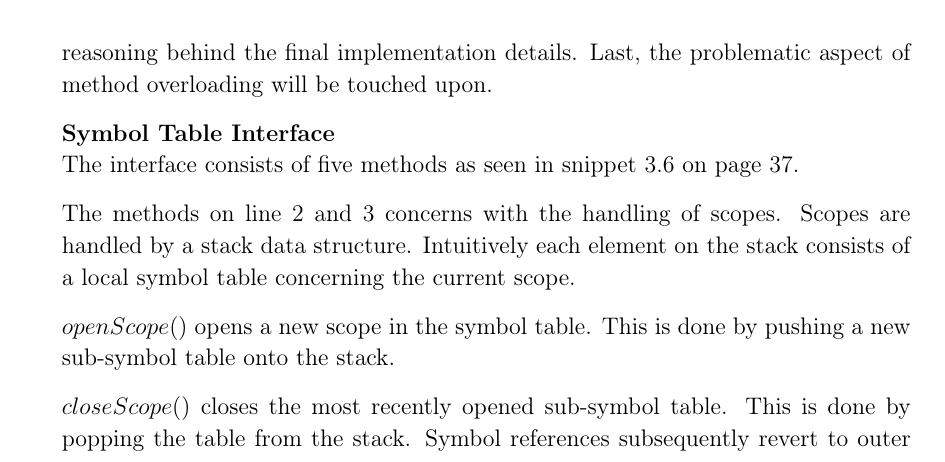
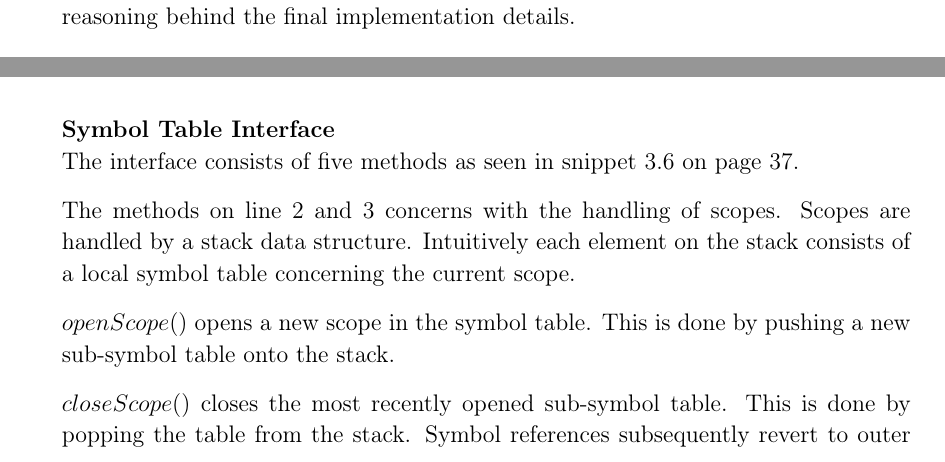
Before and after one commit to HotCL/P4-HCL, a LaTeX thesis (report/main.tex, which reads report/3.Theory/SymbolTable.tex): part of page 40 of 56 before the commit and two parts of pages 39 and 40 of 56 after it, the two joined at a grey line, cut so that both start at the same text. Compiled offline with pdfLaTeX.

Commit message:
HCLANG-80 : Finalized the section

```diff
--- a/report/3.Theory/SymbolTable.tex
+++ b/report/3.Theory/SymbolTable.tex
@@ -6,7 +6,6 @@ This section concerns with the implementation of the symbol table.
 first, the interface implemented by the the symbol table will be presented.
 Second, all considerations through the design process will be discussed.
 This will serve as the reasoning behind the final implementation details.
-Last, the problematic aspect of method overloading will be touched upon.
 
 \textbf{Symbol Table Interface}\\
 The interface consists of five methods as seen in snippet 3.6 on page \pageref{lis:STInterface}.
```
Also changed, not shown: report/3.Theory/SymbolTable.tex (1 more changed lines).
